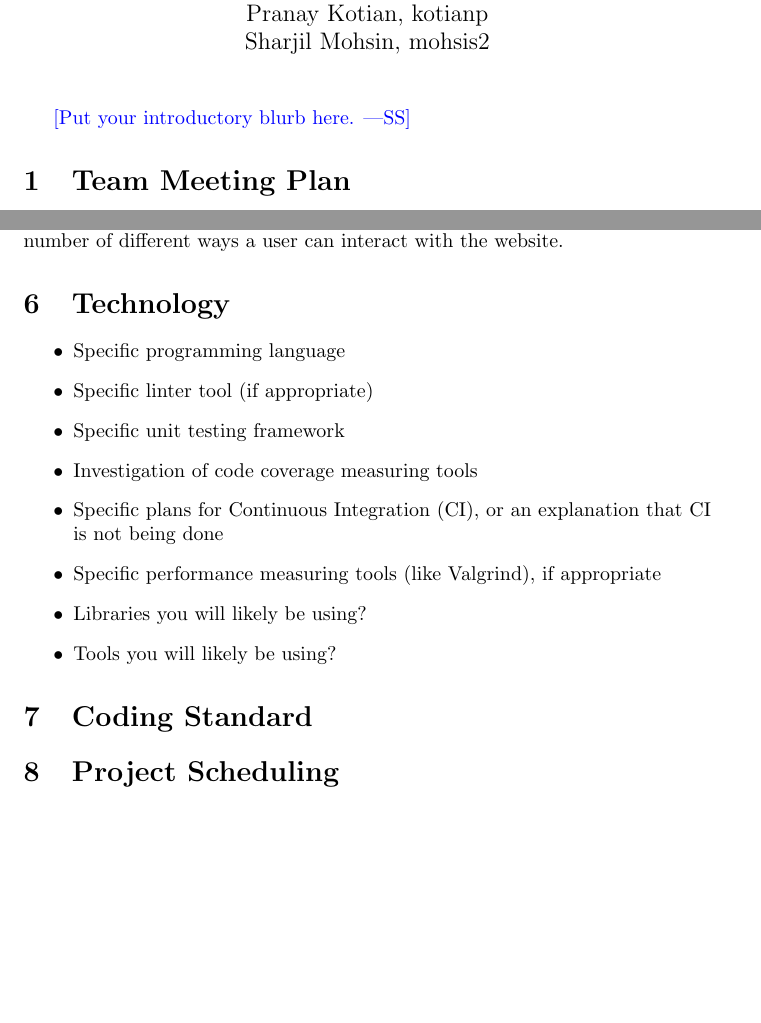
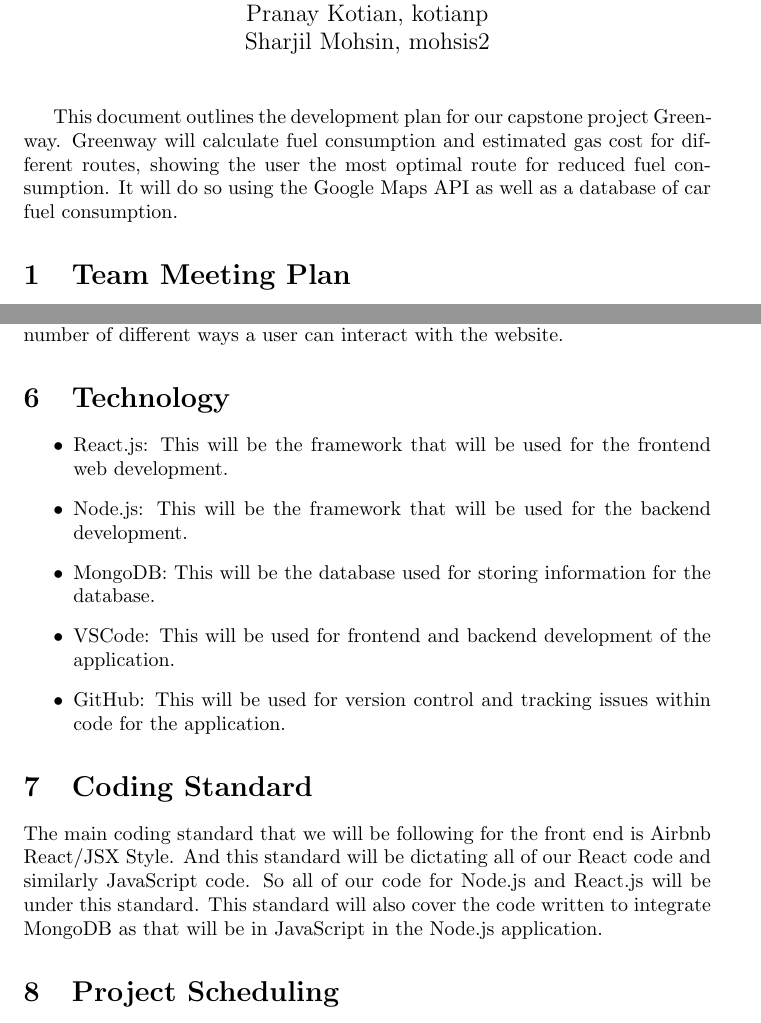
Before and after one commit to mehtaj8/Greenway, a LaTeX document (docs/DevelopmentPlan/DevelopmentPlan.tex): two parts of pages 2 and 5 of 5, joined at a grey line, cut so that both start at the same text, the shorter picture padded with empty space. Compiled offline with pdfLaTeX.

Commit message:
changes to problem statement and development plan

```diff
--- a/docs/DevelopmentPlan/DevelopmentPlan.tex
+++ b/docs/DevelopmentPlan/DevelopmentPlan.tex
@@ -32,7 +32,7 @@
 
 \maketitle
 
-\wss{Put your introductory blurb here.}
+This document outlines the development plan for our capstone project Greenway. Greenway will calculate fuel consumption and estimated gas cost for different routes, showing the user the most optimal route for reduced fuel consumption. It will do so using the Google Maps API as well as a database of car fuel consumption.
 
 \section{Team Meeting Plan}
 The team will meet once a week either Friday evening or Sunday afternoon to work
@@ -139,19 +139,15 @@ different ways a user can interact with the website.
 \section{Technology}
 
 \begin{itemize}
-\item Specific programming language
-\item Specific linter tool (if appropriate)
-\item Specific unit testing framework
-\item Investigation of code coverage measuring tools
-\item Specific plans for Continuous Integration (CI), or an explanation that CI
-  is not being done
-\item Specific performance measuring tools (like Valgrind), if
-  appropriate
-\item Libraries you will likely be using?
-\item Tools you will likely be using?
+\item React.js: This will be the framework that will be used for the frontend web development.
+\item Node.js: This will be the framework that will be used for the backend development.
+\item MongoDB: This will be the database used for storing information for the database.
+\item VSCode: This will be used for frontend and backend development of the application.
+\item GitHub: This will be used for version control and tracking issues within code for the application.
 \end{itemize}
 
 \section{Coding Standard}
+The main coding standard that we will be following for the front end is Airbnb React/JSX Style. And this standard will be dictating all of our React code and similarly JavaScript code. So all of our code for Node.js and React.js will be under this standard. This standard will also cover the code written to integrate MongoDB as that will be in JavaScript in the Node.js application.
 
 \section{Project Scheduling}
 This following link contains detailed information about our project scheduling and our Gantt Charts:\\
```
Also changed, not shown: docs/ProblemStatementAndGoals/ProblemStatement.tex (+1 -2 lines), docs/DevelopmentPlan/DevelopmentPlan.pdf, docs/ProblemStatementAndGoals/ProblemStatement.pdf.
